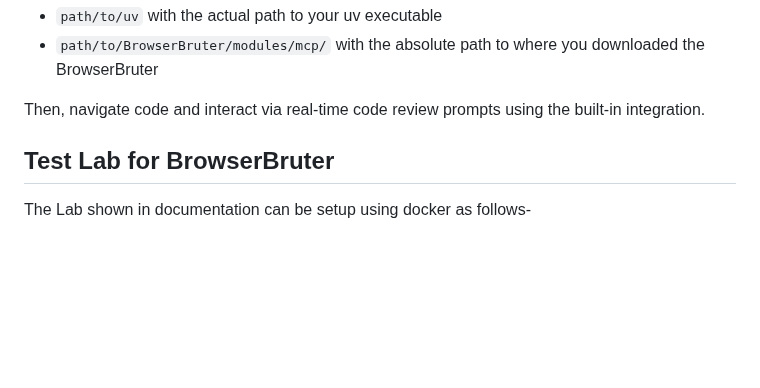
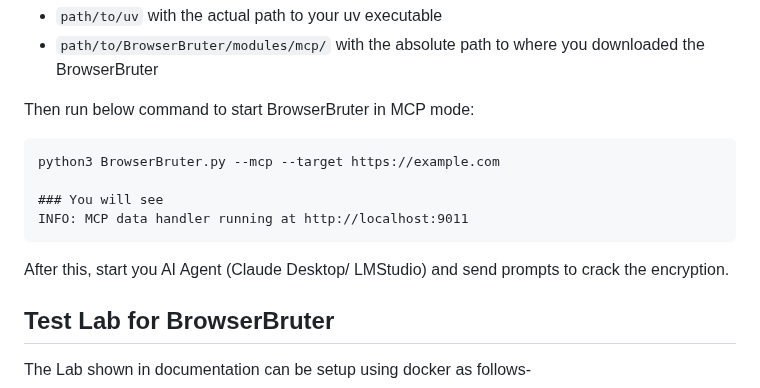
Before and after one commit to netsquare/BrowserBruter, a Markdown page: README.md, the part around the change. Drawn GitHub-style; blank space fills up the shorter version.

Commit message:
release: v2025.8.0 updated readme for mcp

````diff
--- a/README.md
+++ b/README.md
@@ -181,7 +181,15 @@ Replace:
   - `path/to/uv` with the actual path to your uv executable
   - `path/to/BrowserBruter/modules/mcp/` with the absolute path to where you downloaded the BrowserBruter
 
-Then, navigate code and interact via real-time code review prompts using the built-in integration.
+Then run below command to start BrowserBruter in MCP mode:
+```
+python3 BrowserBruter.py --mcp --target https://example.com
+
+### You will see
+INFO: MCP data handler running at http://localhost:9011
+```
+
+After this, start you AI Agent (Claude Desktop/ LMStudio) and send prompts to crack the encryption.
 
 ## Test Lab for BrowserBruter
 
````
